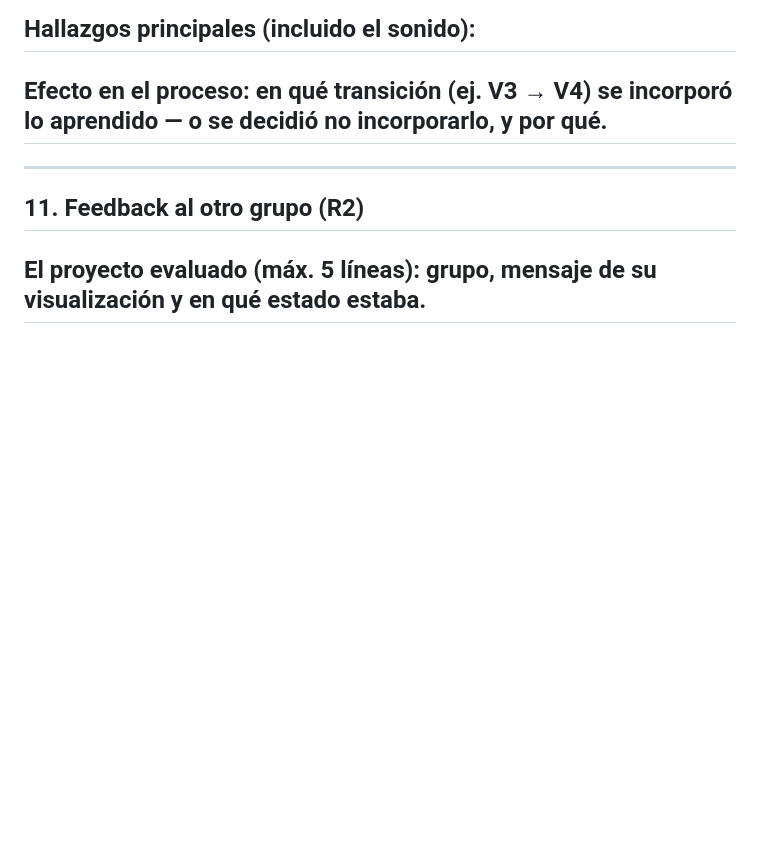
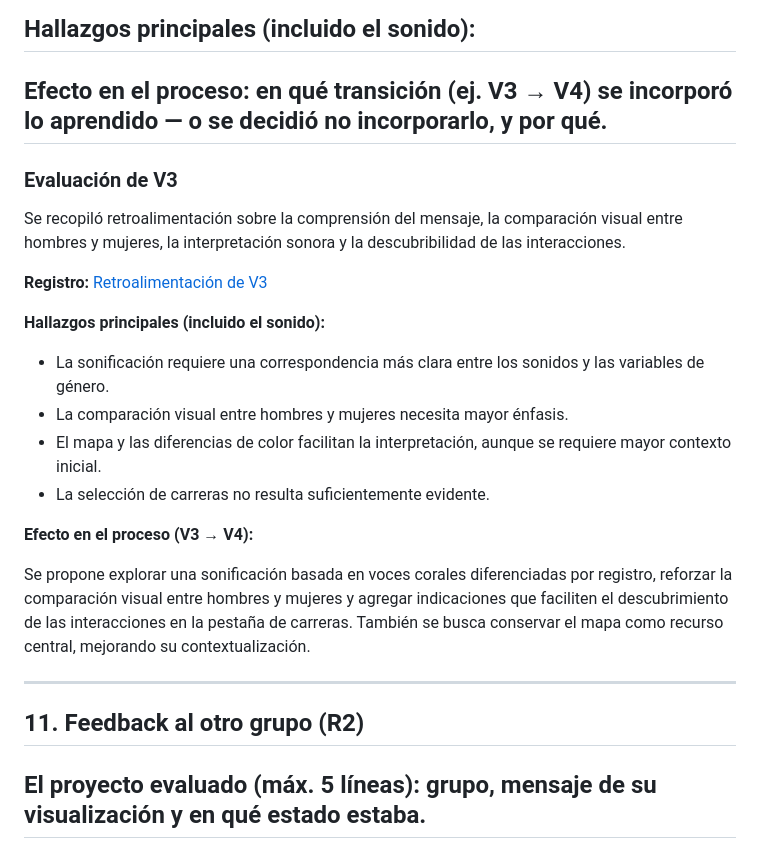
Before and after one commit to OrianaCrescio/proyecto_visualizacion, a Markdown page: docs/entrega.md, the part around the change. Rendered like a GitHub page; blank space fills up the shorter version.

Commit message:
Completar evaluacion de usuarios V3

```diff
--- a/docs/entrega.md
+++ b/docs/entrega.md
@@ -204,6 +204,22 @@ eligiendo carrera y quienes diseñan políticas de fomento a mujeres en STEM.
 **Efecto en el proceso:** en qué transición (ej. V3 → V4) se incorporó lo aprendido — o se decidió
 no incorporarlo, y por qué.
 -
+### Evaluación de V3
+
+Se recopiló retroalimentación sobre la comprensión del mensaje, la comparación visual entre hombres y mujeres, la interpretación sonora y la descubribilidad de las interacciones.
+
+**Registro:** [Retroalimentación de V3](evaluacion_usuarios/ronda_1.md)
+
+**Hallazgos principales (incluido el sonido):**
+
+- La sonificación requiere una correspondencia más clara entre los sonidos y las variables de género.
+- La comparación visual entre hombres y mujeres necesita mayor énfasis.
+- El mapa y las diferencias de color facilitan la interpretación, aunque se requiere mayor contexto inicial.
+- La selección de carreras no resulta suficientemente evidente.
+
+**Efecto en el proceso (V3 → V4):**
+
+Se propone explorar una sonificación basada en voces corales diferenciadas por registro, reforzar la comparación visual entre hombres y mujeres y agregar indicaciones que faciliten el descubrimiento de las interacciones en la pestaña de carreras. También se busca conservar el mapa como recurso central, mejorando su contextualización.
 
 ---
 
```
Also changed, not shown: docs/evaluacion_usuarios/ronda_1.md (+65 -0 lines).
